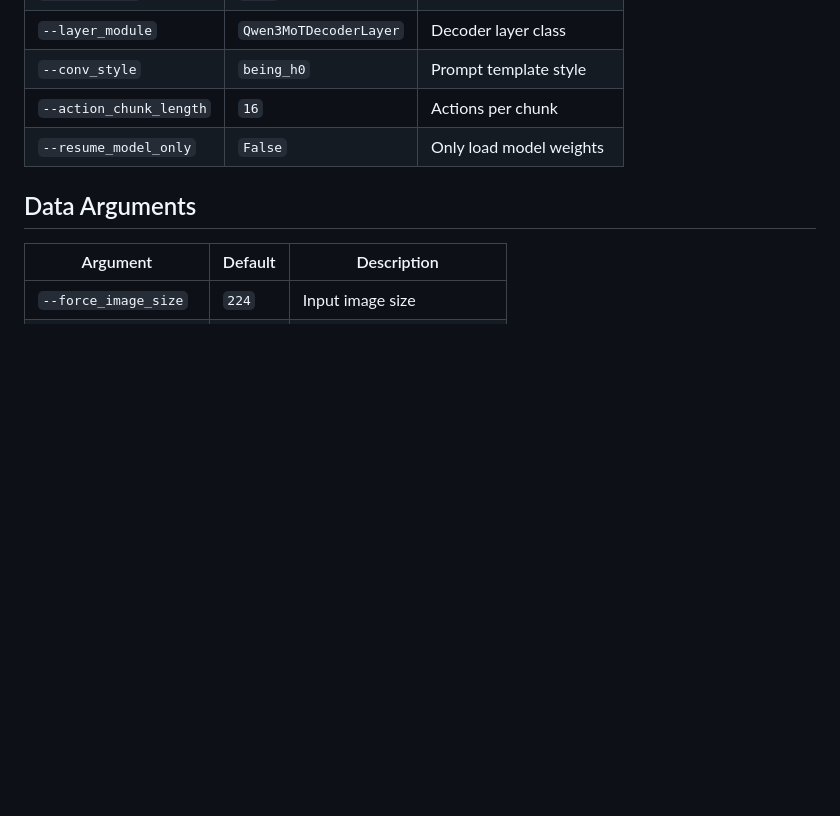
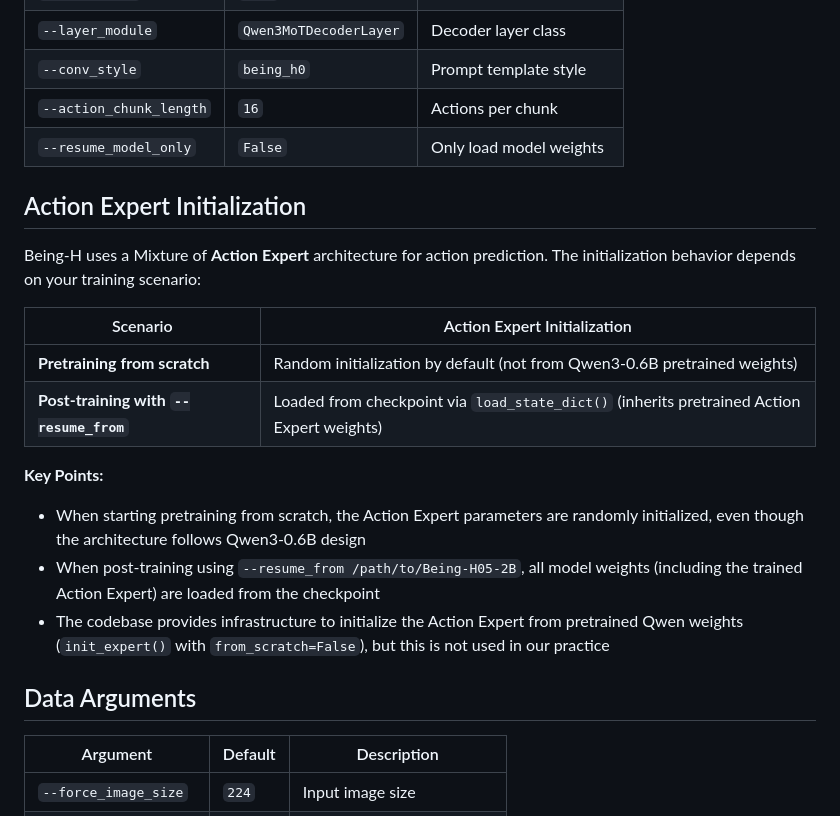
Before and after one commit to Stars1233/Being-H0, a Markdown page: docs/training.md, the part around the change. Drawn GitHub-style; blank space fills up the shorter version.

Commit message:
update documents about action expert initialization.

```diff
--- a/docs/training.md
+++ b/docs/training.md
@@ -48,6 +48,21 @@ bash scripts/train_cross_emb_example.sh
 | `--conv_style` | `being_h0` | Prompt template style |
 | `--action_chunk_length` | `16` | Actions per chunk |
 | `--resume_model_only` | `False` | Only load model weights |
+
+## Action Expert Initialization
+
+Being-H uses a Mixture of **Action Expert** architecture for action prediction. The initialization behavior depends on your training scenario:
+
+| Scenario | Action Expert Initialization |
+|----------|------------------------------|
+| **Pretraining from scratch** | Random initialization by default (not from Qwen3-0.6B pretrained weights) |
+| **Post-training with `--resume_from`** | Loaded from checkpoint via `load_state_dict()` (inherits pretrained Action Expert weights) |
+
+**Key Points:**
+
+- When starting pretraining from scratch, the Action Expert parameters are randomly initialized, even though the architecture follows Qwen3-0.6B design
+- When post-training using `--resume_from /path/to/Being-H05-2B`, all model weights (including the trained Action Expert) are loaded from the checkpoint
+- The codebase provides infrastructure to initialize the Action Expert from pretrained Qwen weights (`init_expert()` with `from_scratch=False`), but this is not used in our practice
 
 ## Data Arguments
 
```
Also changed, not shown: README.md (+12 -12 lines).
